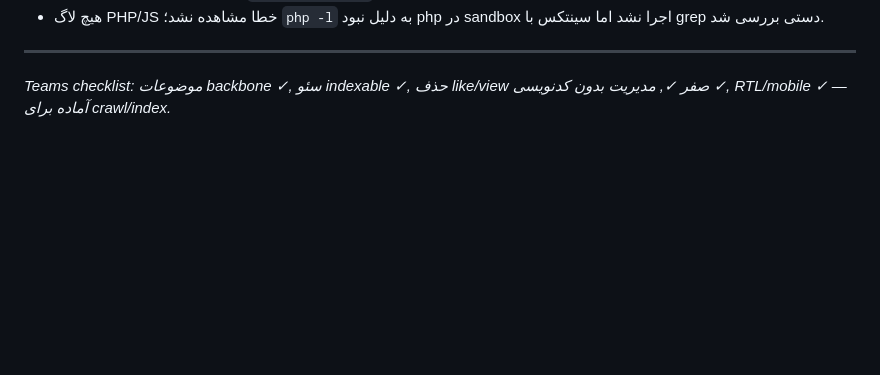
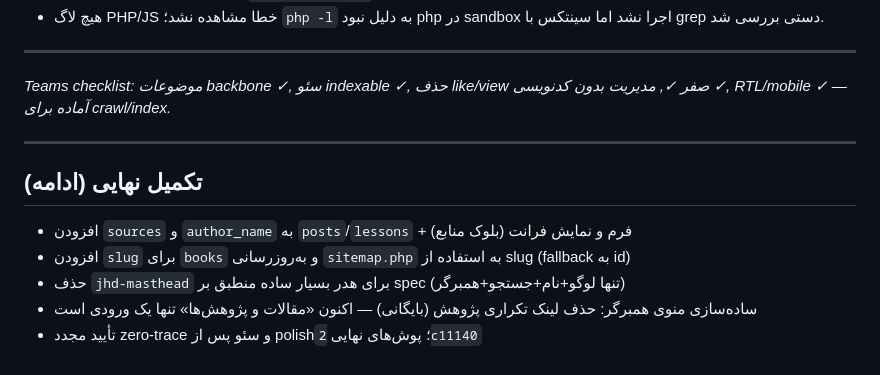
Before and after one commit to hajiahmadandishmand41-code/Jametulhoda, a Markdown page: REPORT.md, the part around the change. Drawn GitHub-style; blank space fills up the shorter version.

Commit message:
report: addendum polish sources/slug/masthead
Co-authored-by: arena-agent <297053741+arena-agent@users.noreply.github.com>

```diff
--- a/REPORT.md
+++ b/REPORT.md
@@ -146,3 +146,12 @@ post.php ↔ topic.php ↔ book.php ↔ lesson.php  (بادج‌ها کلیک‌
 
 ---
 *Teams checklist: موضوعات backbone ✓, سئو indexable ✓, حذف like/view صفر ✓, مدیریت بدون کدنویسی ✓, RTL/mobile ✓ — آماده برای crawl/index.*
+
+---
+
+## تکمیل نهایی (ادامه)
+- افزودن `sources` و `author_name` به `posts`/`lessons` + فرم و نمایش فرانت (بلوک منابع)
+- افزودن `slug` برای `books` و به‌روزرسانی `sitemap.php` به استفاده از slug (fallback به id)
+- حذف `jhd-masthead` برای هدر بسیار ساده منطبق بر spec (تنها لوگو+نام+جستجو+همبرگر)
+- ساده‌سازی منوی همبرگر: حذف لینک تکراری پژوهش (بایگانی) — اکنون «مقالات و پژوهش‌ها» تنها یک ورودی است
+- تأیید مجدد zero-trace و سئو پس از polish؛ پوش‌های نهایی `2c11140`
```
